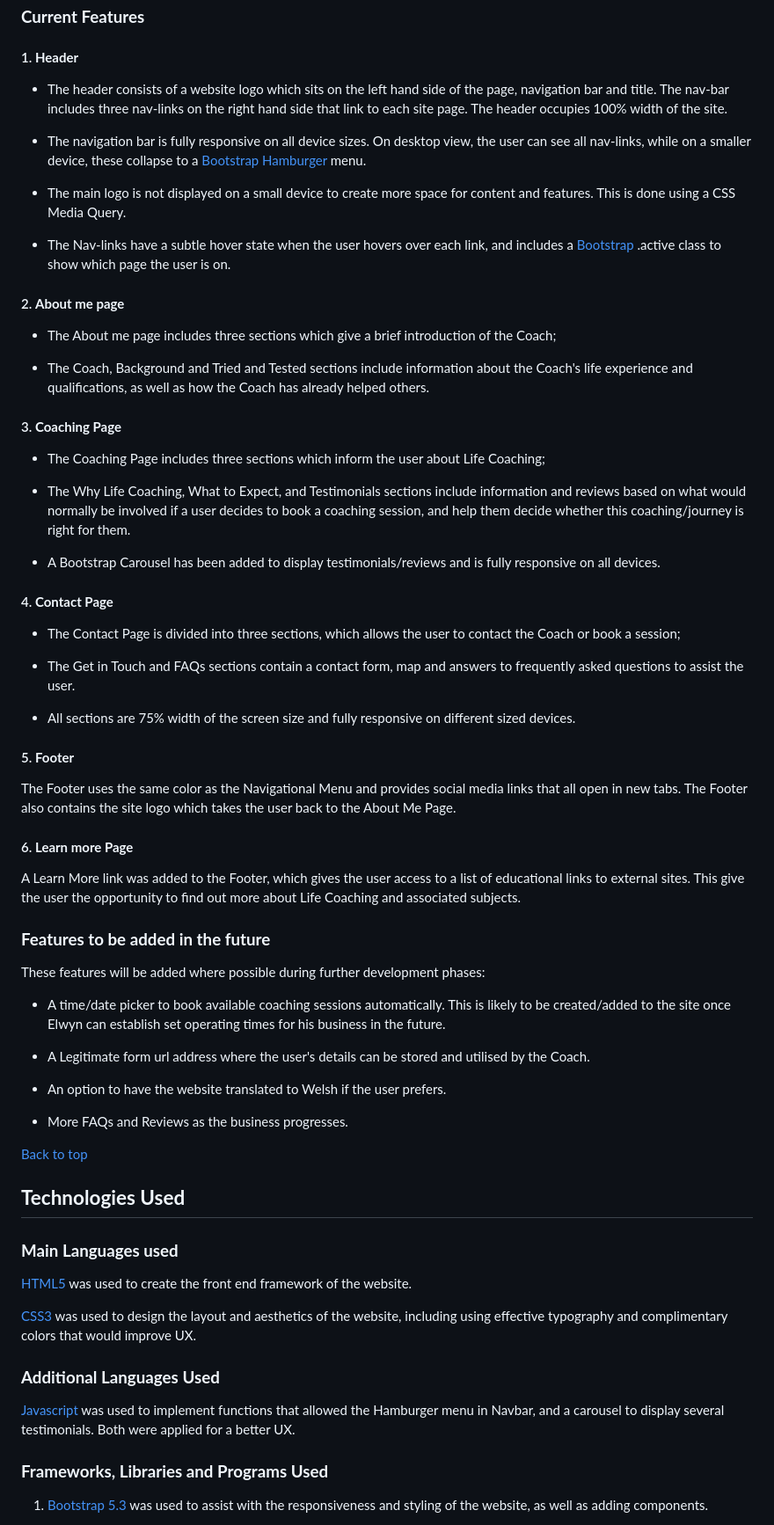
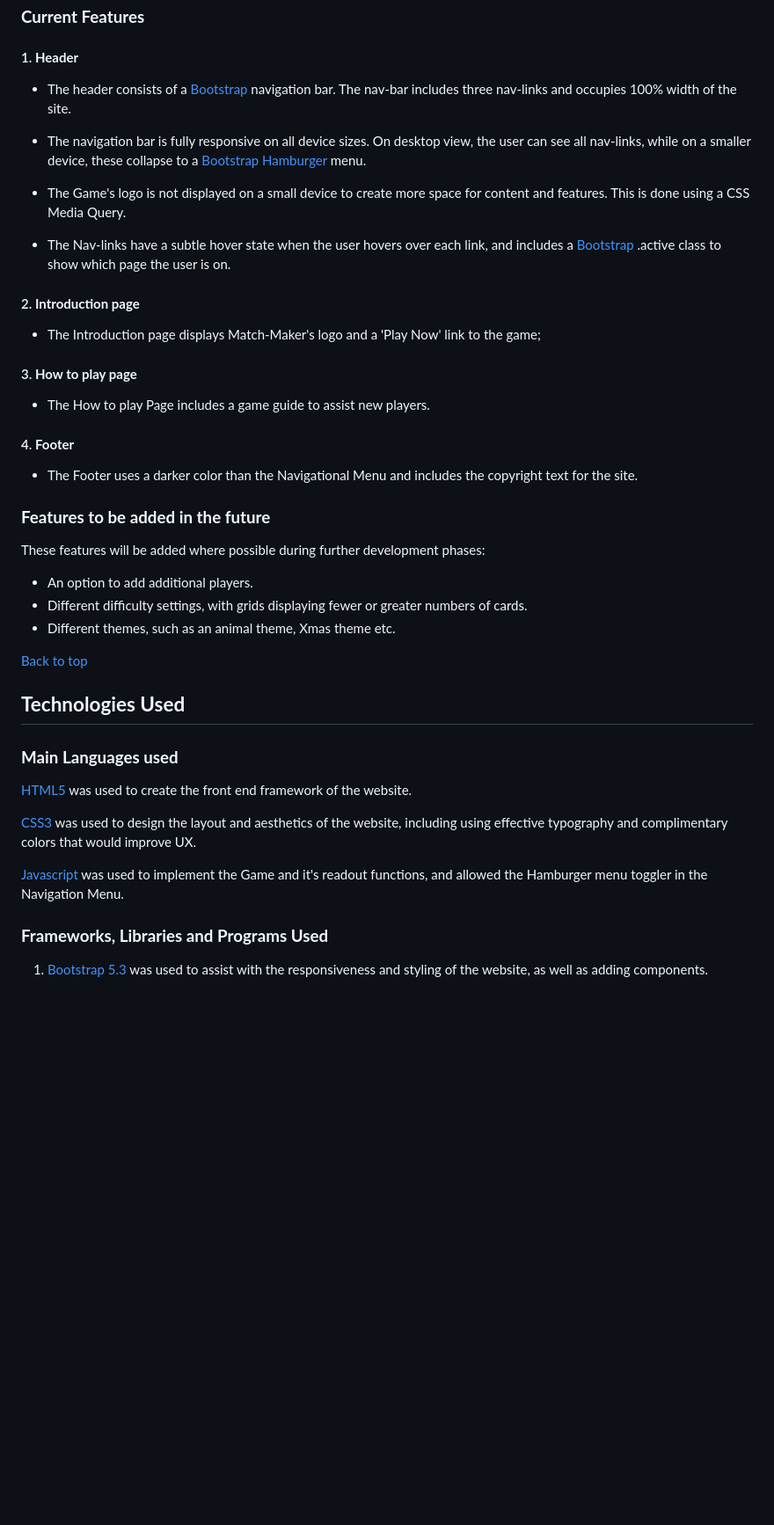
Before and after one commit to Coder4916/Match-Maker, a Markdown page: README.md, the part around the change printed below. Shown: that part at 88% size. GitHub-like rendering; blank space fills up the shorter version.

```diff
--- a/README.md
+++ b/README.md
@@ -204,54 +194,33 @@ I have utilised a mix of free to use images sourced online, and the Coach's pers
 
 #### 1. **Header**
 
-- The header consists of a website logo which sits on the left hand side of the page, navigation bar and title. The nav-bar includes three nav-links on the right hand side that link to each site page. The header occupies 100% width of the site.
+- The header consists of a [Bootstrap](https://getbootstrap.com/) navigation bar. The nav-bar includes three nav-links and occupies 100% width of the site.
 
 - The navigation bar is fully responsive on all device sizes. On desktop view, the user can see all nav-links, while on a smaller device, these collapse to a [Bootstrap Hamburger](https://getbootstrap.com/docs/5.3/components/navbar/#toggler) menu.
 
-- The main logo is not displayed on a small device to create more space for content and features. This is done using a CSS Media Query.
+- The Game's logo is not displayed on a small device to create more space for content and features. This is done using a CSS Media Query.
 
 - The Nav-links have a subtle hover state when the user hovers over each link, and includes a [Bootstrap](https://getbootstrap.com/docs/5.3/components/list-group/#active-items) .active class to show which page the user is on.
 
-#### 2. **About me page**
+#### 2. **Introduction page**
 
-- The About me page includes three sections which give a brief introduction of the Coach;
+- The Introduction page displays Match-Maker's logo and a 'Play Now' link to the game;
 
-- The Coach, Background and Tried and Tested sections include information about the Coach's life experience and qualifications, as well as how the Coach has already helped others.
+#### 3. **How to play page**
 
-#### 3. **Coaching Page**
+- The How to play Page includes a game guide to assist new players.
 
-- The Coaching Page includes three sections which inform the user about Life Coaching;
+#### 4. **Footer**
 
-- The Why Life Coaching, What to Expect, and Testimonials sections include information and reviews based on what would normally be involved if a user decides to book a coaching session, and help them decide whether this coaching/journey is right for them.
-
-- A Bootstrap Carousel has been added to display testimonials/reviews and is fully responsive on all devices.
-
-#### 4. **Contact Page**
-
-- The Contact Page is divided into three sections, which allows the user to contact the Coach or book a session;
-
-- The Get in Touch and FAQs sections contain a contact form, map and answers to frequently asked questions to assist the user.
-
-- All sections are 75% width of the screen size and fully responsive on different sized devices.
-
-#### 5. **Footer**
-
-The Footer uses the same color as the Navigational Menu and provides social media links that all open in new tabs. The Footer also contains the site logo which takes the user back to the About Me Page.
-
-#### 6. **Learn more Page**
-
-A Learn More link was added to the Footer, which gives the user access to a list of educational links to external sites. This give the user the opportunity to find out more about Life Coaching and associated subjects.
+- The Footer uses a darker color than the Navigational Menu and includes the copyright text for the site.
 
 ### **Features to be added in the future**
 
 These features will be added where possible during further development phases:
 
-- A time/date picker to book available coaching sessions automatically. This is likely to be created/added to the site once Elwyn can establish set operating times for his business in the future.
-- A Legitimate form url address where the user's details can be stored and utilised by the Coach.
-
-- An option to have the website translated to Welsh if the user prefers.
-
-- More FAQs and Reviews as the business progresses.
+- An option to add additional players.
+- Different difficulty settings, with grids displaying fewer or greater numbers of cards.
+- Different themes, such as an animal theme, Xmas theme etc.
 
 [Back to top](#match-maker)
 
@@ -263,9 +232,7 @@ These features will be added where possible during further development phases:
 
 [CSS3](https://en.wikipedia.org/wiki/CSS) was used to design the layout and aesthetics of the website, including using effective typography and complimentary colors that would improve UX.
 
-### **Additional Languages Used**
-
-[Javascript](https://en.wikipedia.org/wiki/JavaScript) was used to implement functions that allowed the Hamburger menu in Navbar, and a carousel to display several testimonials. Both were applied for a better UX.
+[Javascript](https://en.wikipedia.org/wiki/JavaScript) was used to implement the Game and it's readout functions, and allowed the Hamburger menu toggler in the Navigation Menu.
 
 ### **Frameworks, Libraries and Programs Used**
 
```
Also changed, not shown: other parts of README.md (+32 -38 lines).
